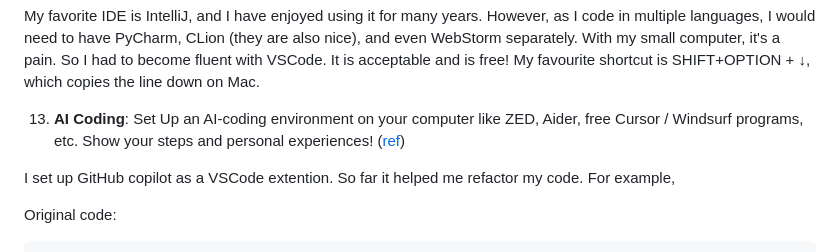
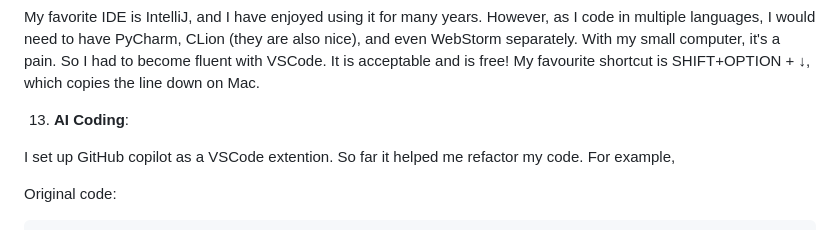
Before and after one commit to beksinska/cv_improvement_tool, a Markdown page: README.md, the part around the change printed below. Rendered like a GitHub page.

```diff
--- a/README.md
+++ b/README.md
@@ -94,7 +94,7 @@ Then I updated configuration file for GitHub Action workflow to run tests.
 
 My favorite IDE is IntelliJ, and I have enjoyed using it for many years. However, as I code in multiple languages, I would need to have PyCharm, CLion (they are also nice), and even WebStorm separately. With my small computer, it's a pain. So I had to become fluent with VSCode. It is acceptable and is free! My favourite shortcut is SHIFT+OPTION + ↓, which copies the line down on Mac.
 
-13. **AI Coding**: Set Up an AI-coding environment on your computer like ZED, Aider, free Cursor / Windsurf programs, etc. Show your steps and personal experiences! ([ref](https://newsletter.pragmaticengineer.com/p/ide-that-software-engineers-love))
+13. **AI Coding**:
 
 I set up GitHub copilot as a VSCode extention. So far it helped me refactor my code. For example,
 
```
Also changed, not shown: other parts of README.md (+1 -1 lines).
